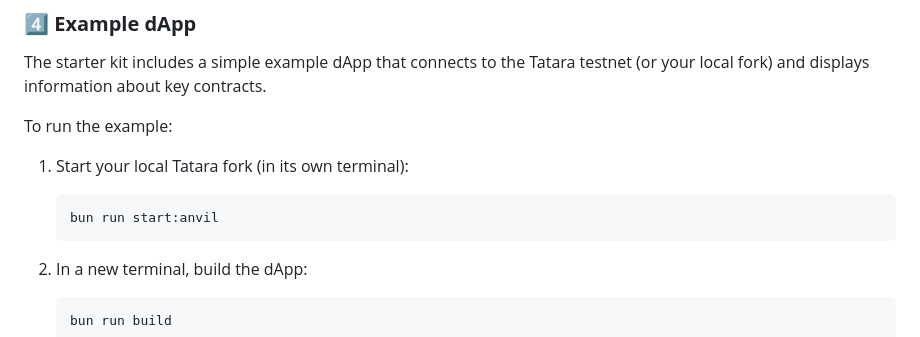
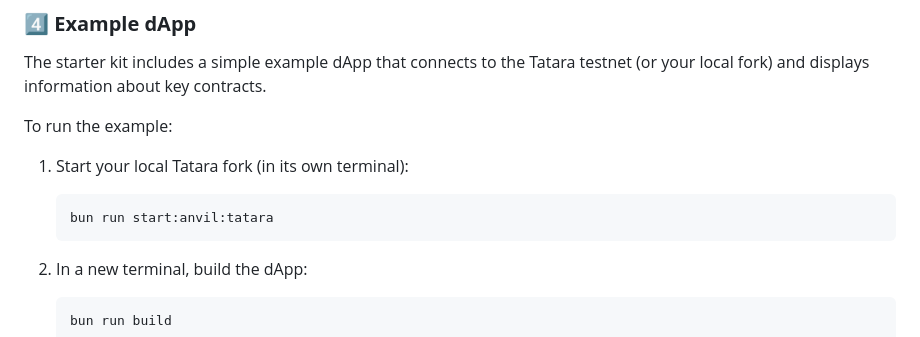
Before and after one commit to kempsterrrr/specialk, a Markdown page: README.md, the part around the change. GitHub-like rendering.

Commit message:
Fixed command typo

````diff
--- a/README.md
+++ b/README.md
@@ -108,7 +108,7 @@ To run the example:
 1. Start your local Tatara fork (in its own terminal):
 
    ```sh
-   bun run start:anvil
+   bun run start:anvil:tatara
    ```
 
 2. In a new terminal, build the dApp:
````
